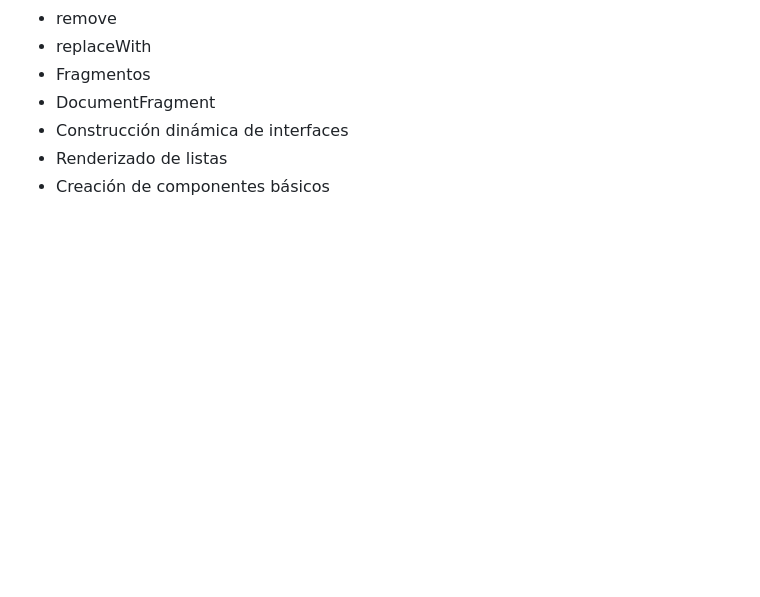
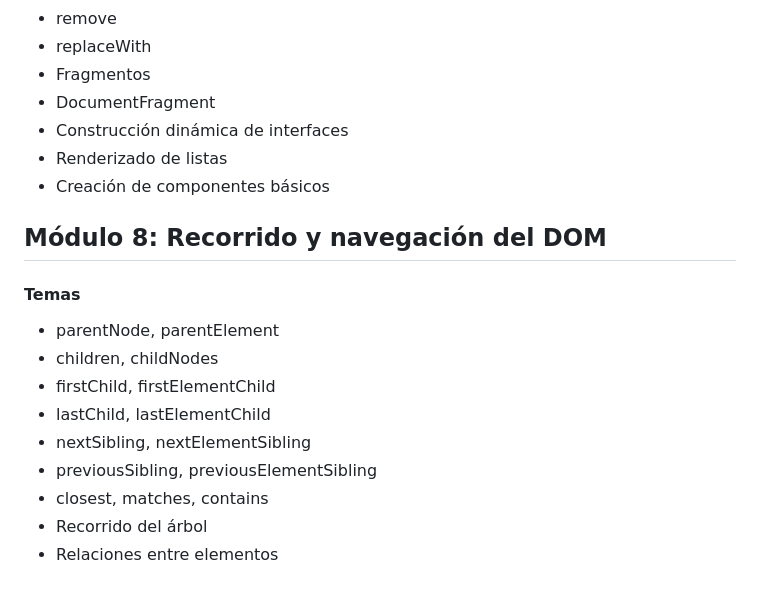
Before and after one commit to Saibot1310/Sistema-Gestion-Ventas-Interfaz, a Markdown page: README.md, the part around the change. GitHub-like rendering; blank space fills up the shorter version.

Commit message:
docs: agregar módulo sobre recorrido y navegación del DOM en README

```diff
--- a/README.md
+++ b/README.md
@@ -518,3 +518,15 @@ Por medio de un servidor instalado
 - Construcción dinámica de interfaces
 - Renderizado de listas
 - Creación de componentes básicos
+
+## Módulo 8: Recorrido y navegación del DOM
+#### Temas
+- parentNode, parentElement
+- children, childNodes
+- firstChild, firstElementChild
+- lastChild, lastElementChild
+- nextSibling, nextElementSibling
+- previousSibling, previousElementSibling
+- closest, matches, contains
+- Recorrido del árbol
+- Relaciones entre elementos
```
